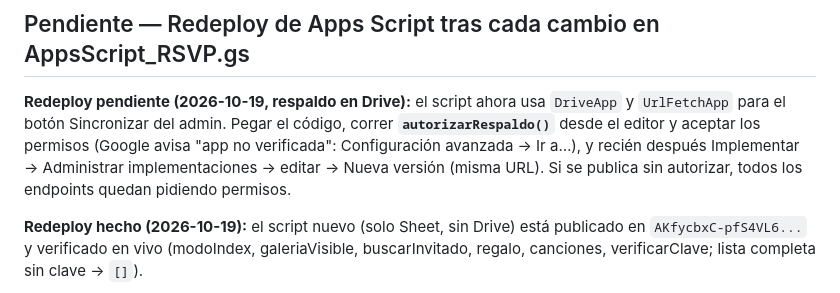
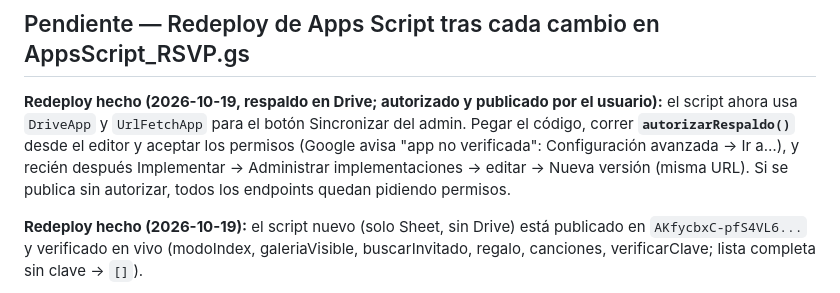
Before and after one commit to bodajyg27-blip/casamiento, a Markdown page: claude-ia/memoria/bugs-conocidos.md, the part around the change. Drawn GitHub-style.

Commit message:
Docs: redeploy del respaldo en Drive hecho
Co-Authored-By: Claude Opus 5.5 <noreply@anthropic.com>

```diff
--- a/claude-ia/memoria/bugs-conocidos.md
+++ b/claude-ia/memoria/bugs-conocidos.md
@@ -22,7 +22,7 @@ El usuario fue pasando imágenes de referencia y se fueron reemplazando seccione
 
 ## Pendiente — Redeploy de Apps Script tras cada cambio en AppsScript_RSVP.gs
 
-**Redeploy pendiente (2026-10-19, respaldo en Drive):** el script ahora usa `DriveApp` y `UrlFetchApp` para el botón Sincronizar del admin. Pegar el código, correr **`autorizarRespaldo()`** desde el editor y aceptar los permisos (Google avisa "app no verificada": Configuración avanzada → Ir a…), y recién después Implementar → Administrar implementaciones → editar → Nueva versión (misma URL). Si se publica sin autorizar, todos los endpoints quedan pidiendo permisos.
+**Redeploy hecho (2026-10-19, respaldo en Drive; autorizado y publicado por el usuario):** el script ahora usa `DriveApp` y `UrlFetchApp` para el botón Sincronizar del admin. Pegar el código, correr **`autorizarRespaldo()`** desde el editor y aceptar los permisos (Google avisa "app no verificada": Configuración avanzada → Ir a…), y recién después Implementar → Administrar implementaciones → editar → Nueva versión (misma URL). Si se publica sin autorizar, todos los endpoints quedan pidiendo permisos.
 
 **Redeploy hecho (2026-10-19):** el script nuevo (solo Sheet, sin Drive) está publicado en `AKfycbxC-pfS4VL6...` y verificado en vivo (modoIndex, galeriaVisible, buscarInvitado, regalo, canciones, verificarClave; lista completa sin clave → `[]`).
 
```
